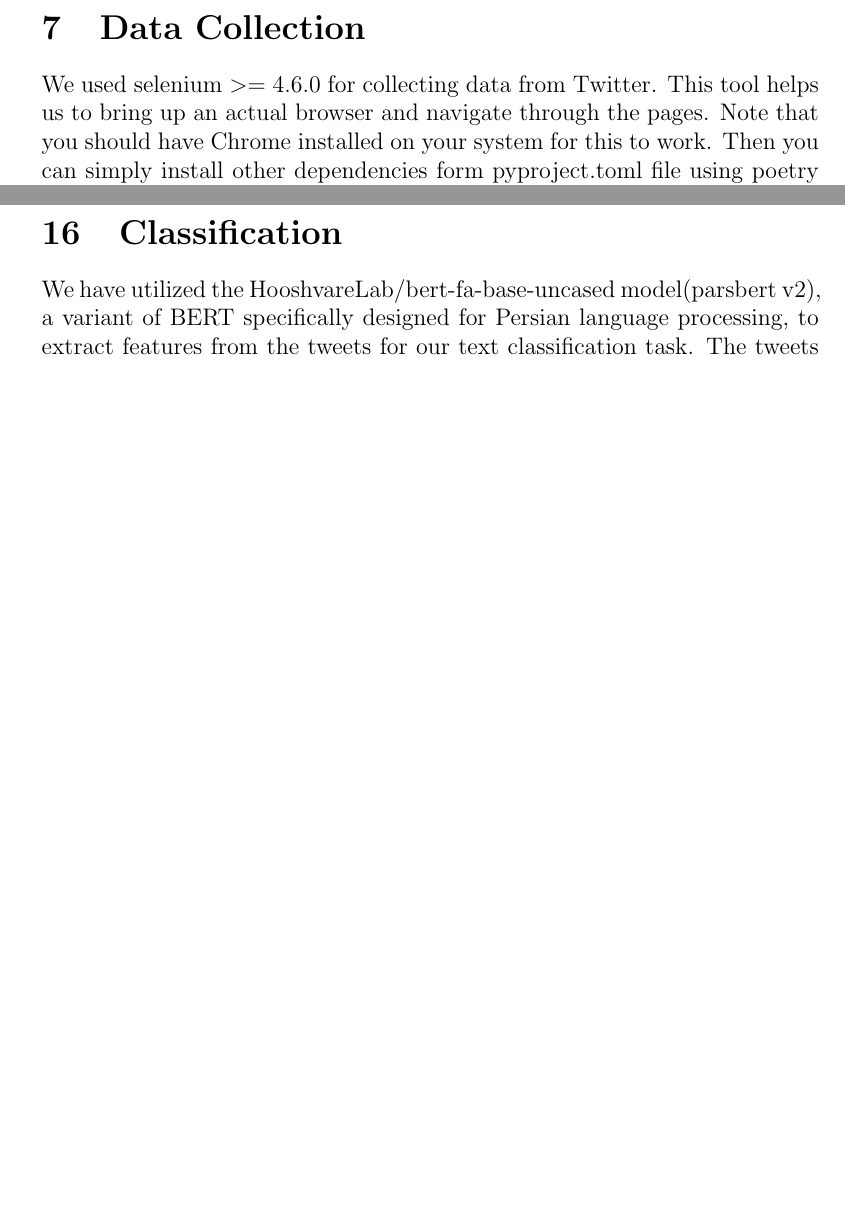
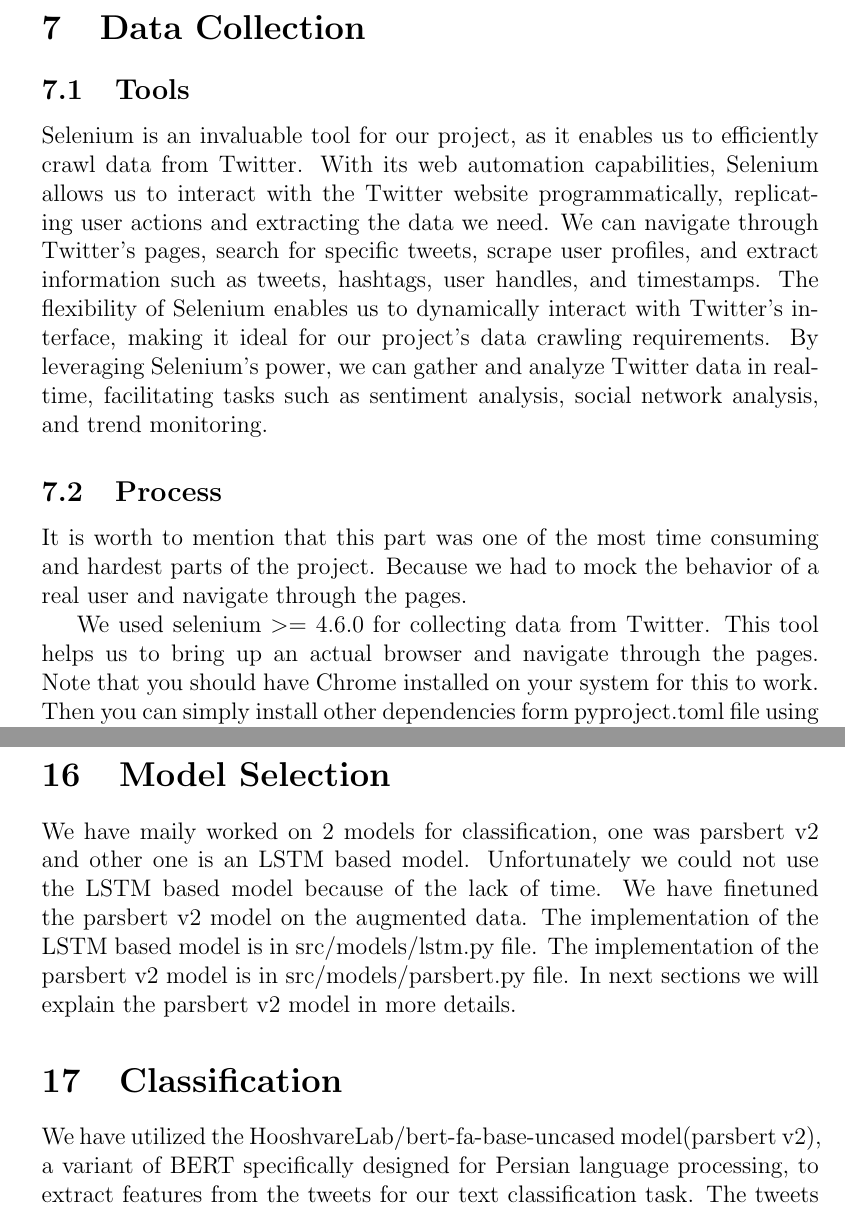
Before and after one commit to hamedhf/nlp_twitter_analysis, a LaTeX document (src/latex/report_final.tex): two parts of pages 5 and 14 of 19 before the commit and two parts of pages 5 and 15 of 20 after it, joined at a grey line, cut so that both start at the same text, the shorter picture padded with empty space. Compiled offline with pdfLaTeX.

Commit message:
feat: update report

```diff
--- a/src/latex/report_final.tex
+++ b/src/latex/report_final.tex
@@ -162,6 +162,12 @@
 
 
     \section{Data Collection}\label{sec:data-collection}
+    \subsection{Tools}\label{subsec:tools}
+    Selenium is an invaluable tool for our project, as it enables us to efficiently crawl data from Twitter. With its web automation capabilities, Selenium allows us to interact with the Twitter website programmatically, replicating user actions and extracting the data we need. We can navigate through Twitter's pages, search for specific tweets, scrape user profiles, and extract information such as tweets, hashtags, user handles, and timestamps. The flexibility of Selenium enables us to dynamically interact with Twitter's interface, making it ideal for our project's data crawling requirements. By leveraging Selenium's power, we can gather and analyze Twitter data in real-time, facilitating tasks such as sentiment analysis, social network analysis, and trend monitoring.
+
+    \subsection{Process}\label{subsec:process}
+    It is worth to mention that this part was one of the most time consuming and hardest parts of the project. Because we had to mock the behavior of a real user and navigate through the pages.
+
     We used selenium $>=$ 4.6.0 for collecting data from Twitter. This tool helps us to bring up an actual browser and navigate through the pages. Note that you should have Chrome installed on your system for this to work. Then you can simply install other dependencies form pyproject.toml file using poetry or other package managers.
     The crawler script reads the users.csv file and for each user, it navigates to the user's profile and collects the tweets. The tweets are stored in a file named unlabeled.db inside data\slash raw folder. Then labeling script uses this and with the help of ChatGPT model, it generates the labels for each tweet and stores them in data\slash raw\slash labeled-run-date.csv file.
 
@@ -322,6 +328,9 @@
     \end{center}
     It is important to note that we should set max\_seq length according to the common length of the tweets in the dataset. If we set it a large number, then model will be overfitted on PAD token and it will generate a lot of PAD tokens.
 
+    \section{Model Selection}\label{sec:model-selection}
+    We have maily worked on 2 models for classification, one was parsbert v2 and other one is an LSTM based model. Unfortunately we could not use the LSTM based model because of the lack of time. We have finetuned the parsbert v2 model on the augmented data. The implementation of the LSTM based model is in src\slash models\slash lstm.py file. The implementation of the parsbert v2 model is in src\slash models\slash parsbert.py file. In next sections we will explain the parsbert v2 model in more details.
+
     \section{Classification}\label{sec:classification}
     We have utilized the HooshvareLab/bert-fa-base-uncased model(parsbert v2), a variant of BERT specifically designed for Persian language processing, to extract features from the tweets for our text classification task.
     The tweets were tokenized using the ParseBERT tokenizer, which splits the text into individual tokens, including special tokens like [CLS] denoting the classification task.
```
Also changed, not shown: Phase2-Report.pdf.
